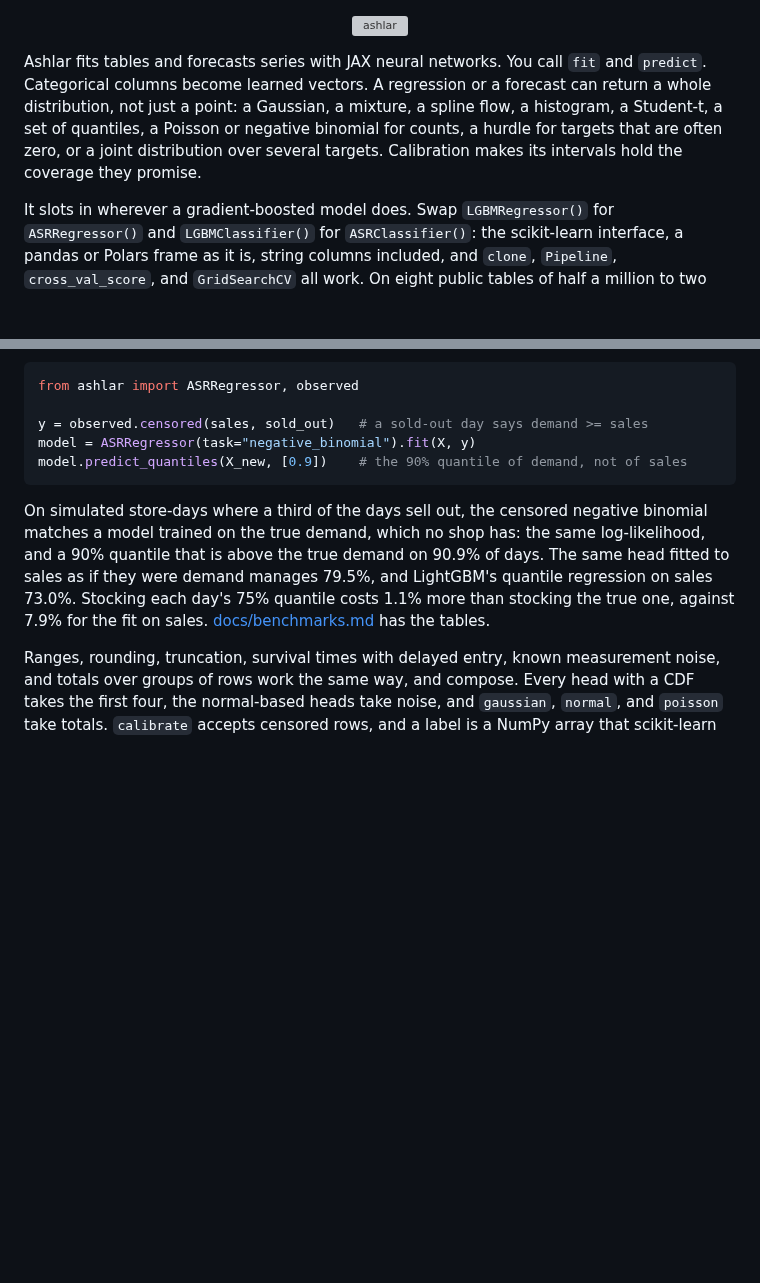
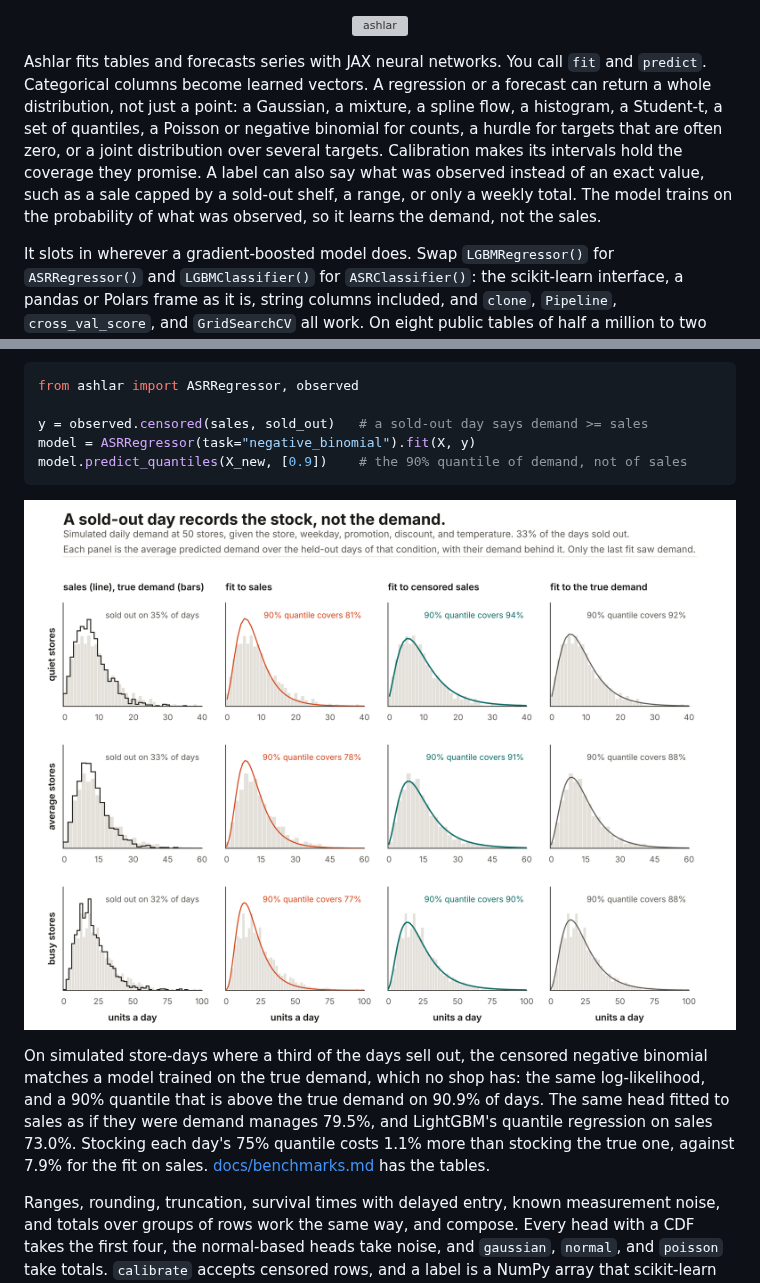
Before and after one commit to maxmbay/ashlar, a Markdown page: README.md, 2 parts joined by grey strips. Rendered like a GitHub page; pictures changed too: docs/images/sold-out-demand.png (added); blank space fills up the shorter version; grey boxes are pictures that could not be loaded.

````diff
--- a/README.md
+++ b/README.md
@@ -5,7 +5,7 @@
   </picture>
 </p>
 
-Ashlar fits tables and forecasts series with JAX neural networks. You call `fit` and `predict`. Categorical columns become learned vectors. A regression or a forecast can return a whole distribution, not just a point: a Gaussian, a mixture, a spline flow, a histogram, a Student-t, a set of quantiles, a Poisson or negative binomial for counts, a hurdle for targets that are often zero, or a joint distribution over several targets. Calibration makes its intervals hold the coverage they promise.
+Ashlar fits tables and forecasts series with JAX neural networks. You call `fit` and `predict`. Categorical columns become learned vectors. A regression or a forecast can return a whole distribution, not just a point: a Gaussian, a mixture, a spline flow, a histogram, a Student-t, a set of quantiles, a Poisson or negative binomial for counts, a hurdle for targets that are often zero, or a joint distribution over several targets. Calibration makes its intervals hold the coverage they promise. A label can also say what was observed instead of an exact value, such as a sale capped by a sold-out shelf, a range, or only a weekly total. The model trains on the probability of what was observed, so it learns the demand, not the sales.
 
 It slots in wherever a gradient-boosted model does. Swap `LGBMRegressor()` for `ASRRegressor()` and `LGBMClassifier()` for `ASRClassifier()`: the scikit-learn interface, a pandas or Polars frame as it is, string columns included, and `clone`, `Pipeline`, `cross_val_score`, and `GridSearchCV` all work. On eight public tables of half a million to two million rows the defaults win or tie on five, and for a predictive distribution they beat the trees on most tables. [The benchmarks](https://github.com/maxmbay/ashlar/blob/main/docs/benchmarks.md) have every number, including where the trees still win.
 
@@ -116,6 +116,8 @@ y = observed.censored(sales, sold_out)   # a sold-out day says demand >= sales
 model = ASRRegressor(task="negative_binomial").fit(X, y)
 model.predict_quantiles(X_new, [0.9])    # the 90% quantile of demand, not of sales
 ```
+
+![Sales against true demand at quiet, average, and busy stores, and the fits to sales, to censored sales, and to the true demand.](https://raw.githubusercontent.com/maxmbay/ashlar/main/docs/images/sold-out-demand.png)
 
 On simulated store-days where a third of the days sell out, the censored negative binomial matches a model trained on the true demand, which no shop has: the same log-likelihood, and a 90% quantile that is above the true demand on 90.9% of days. The same head fitted to sales as if they were demand manages 79.5%, and LightGBM's quantile regression on sales 73.0%. Stocking each day's 75% quantile costs 1.1% more than stocking the true one, against 7.9% for the fit on sales. [docs/benchmarks.md](https://github.com/maxmbay/ashlar/blob/main/docs/benchmarks.md#labels-that-say-what-was-observed) has the tables.
 
````
Also changed, not shown: CHANGELOG.md (+1 -1 lines), docs/observed.md (+4 -0 lines), 1 other file.
